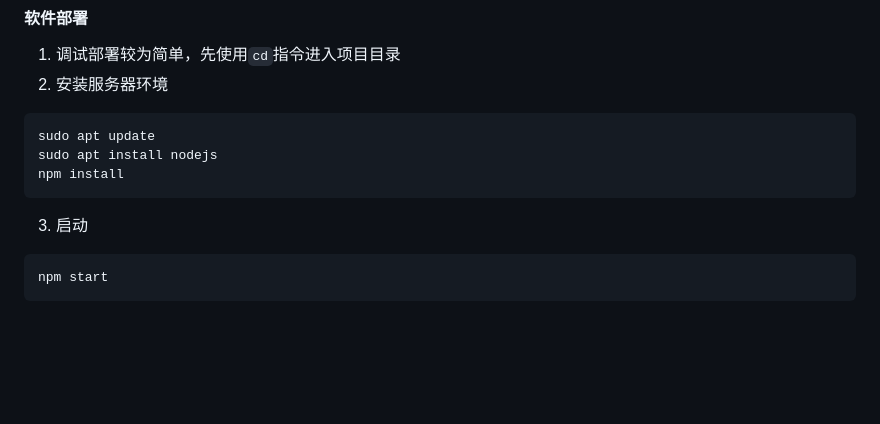
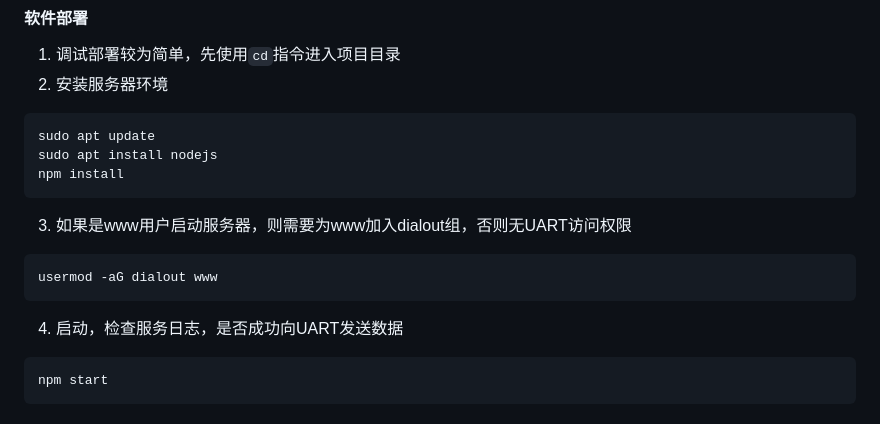
Before and after one commit to JasonYANG170/LTE-SMS-Gateway, a Markdown page: README.md, the part around the change. GitHub-like rendering; blank space fills up the shorter version.

Commit message:
docs(readme): 更新项目说明

````diff
--- a/README.md
+++ b/README.md
@@ -41,7 +41,11 @@ sudo apt update
 sudo apt install nodejs
 npm install
 ```
-3. 启动
+3. 如果是www用户启动服务器，则需要为www加入dialout组，否则无UART访问权限
+```
+usermod -aG dialout www
+```
+4. 启动，检查服务日志，是否成功向UART发送数据
 ```
 npm start
 ```
````
